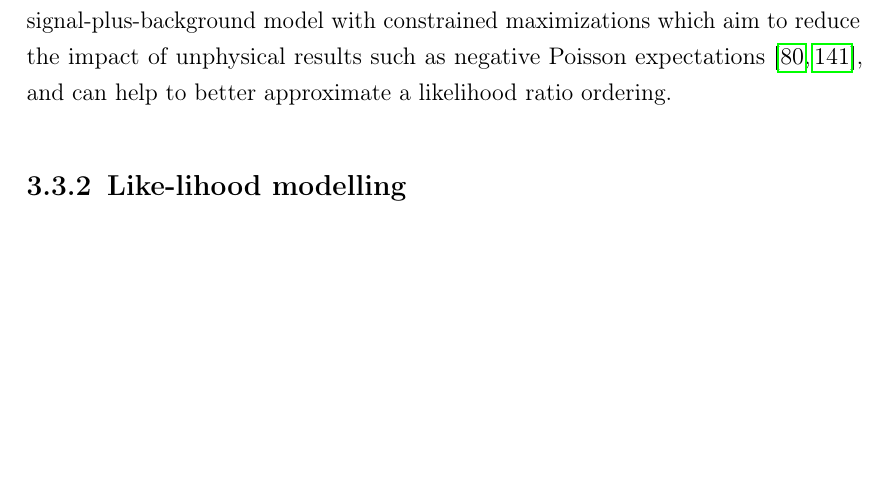
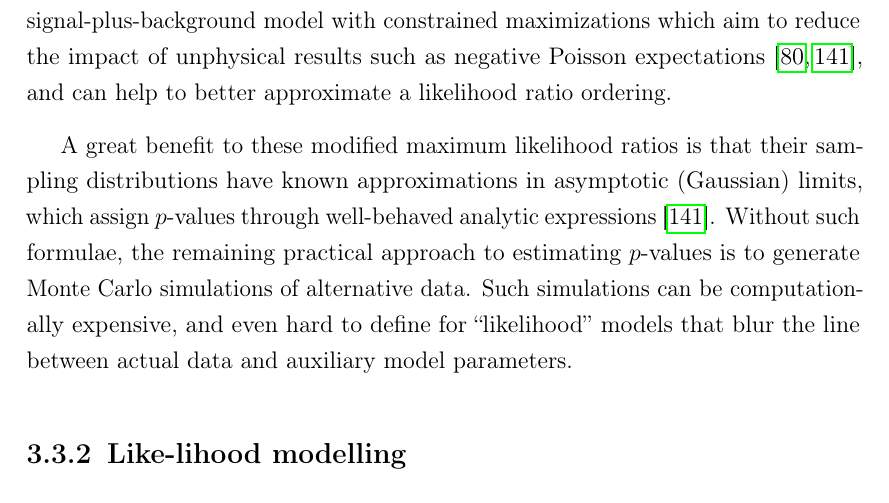
Before and after one commit to Rupt/phd-thesis, a LaTeX thesis (main.tex, which reads main/chapter_searches.tex): part of page 52 of 230, cut so that both start at the same text, the shorter picture padded with empty space. Compiled offline with pdfLaTeX.

Commit message:
add note on estimating p-values

```diff
--- a/main/chapter_searches.tex
+++ b/main/chapter_searches.tex
@@ -1803,10 +1803,18 @@ Cowan:2010js
 },
 and can help to better approximate a likelihood ratio ordering.
 
+A great benefit to these modified maximum likelihood ratios is that their
+sampling distributions have known approximations in asymptotic (Gaussian)
+limits, which assign \pvalues\ through well-behaved analytic
+expressions~\cite{Cowan:2010js}.
+Without such formulae, the remaining practical approach to estimating
+\pvalues\ is to generate Monte Carlo simulations of alternative data.
+Such simulations can be computationally expensive, and even hard to define for
+``likelihood'' models that blur the line between actual data and
+auxiliary model parameters.
+
 
 \subsection{Like-lihood modelling}
-
-
 \TODO{
 on ``likelihood'' models ---
 we are instructed to pretend that these are likelihoods on auxiliary data
```
